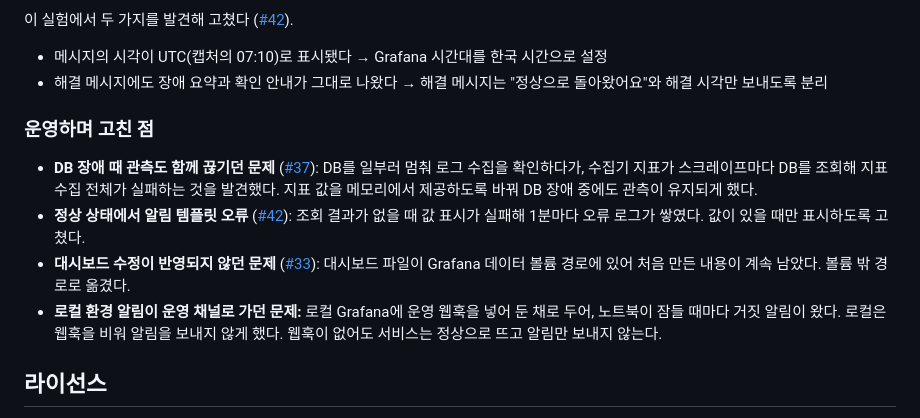
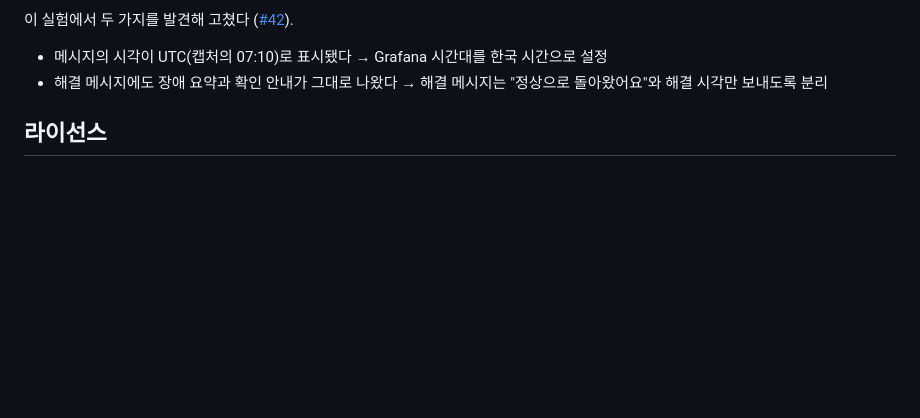
Before and after one commit to eastminnn/bingang, a Markdown page: README.md, the part around the change. Drawn GitHub-style; blank space fills up the shorter version.

Commit message:
docs: README에서 운영하며 고친 점 제외 (#53)

```diff
--- a/README.md
+++ b/README.md
@@ -360,13 +360,6 @@ Grafana가 1분마다 평가하고, 조건이 지정한 시간 동안 이어지
 - 메시지의 시각이 UTC(캡처의 07:10)로 표시됐다 → Grafana 시간대를 한국 시간으로 설정
 - 해결 메시지에도 장애 요약과 확인 안내가 그대로 나왔다 → 해결 메시지는 "정상으로 돌아왔어요"와 해결 시각만 보내도록 분리
 
-### 운영하며 고친 점
-
-- **DB 장애 때 관측도 함께 끊기던 문제** ([#37](https://github.com/eastminnn/bingang/issues/37)): DB를 일부러 멈춰 로그 수집을 확인하다가, 수집기 지표가 스크레이프마다 DB를 조회해 지표 수집 전체가 실패하는 것을 발견했다. 지표 값을 메모리에서 제공하도록 바꿔 DB 장애 중에도 관측이 유지되게 했다.
-- **정상 상태에서 알림 템플릿 오류** ([#42](https://github.com/eastminnn/bingang/issues/42)): 조회 결과가 없을 때 값 표시가 실패해 1분마다 오류 로그가 쌓였다. 값이 있을 때만 표시하도록 고쳤다.
-- **대시보드 수정이 반영되지 않던 문제** ([#33](https://github.com/eastminnn/bingang/issues/33)): 대시보드 파일이 Grafana 데이터 볼륨 경로에 있어 처음 만든 내용이 계속 남았다. 볼륨 밖 경로로 옮겼다.
-- **로컬 환경 알림이 운영 채널로 가던 문제:** 로컬 Grafana에 운영 웹훅을 넣어 둔 채로 두어, 노트북이 잠들 때마다 거짓 알림이 왔다. 로컬은 웹훅을 비워 알림을 보내지 않게 했다. 웹훅이 없어도 서비스는 정상으로 뜨고 알림만 보내지 않는다.
-
 ## 라이선스
 
 직접 작성한 코드는 [MIT License](LICENSE)로 공개한다. 학교에서 수집한 시간표·학사일정 데이터와 외부 라이브러리·폰트 등 제3자 자료의 권리 및 이용 조건은 해당 권리자의 정책을 따른다.
```
